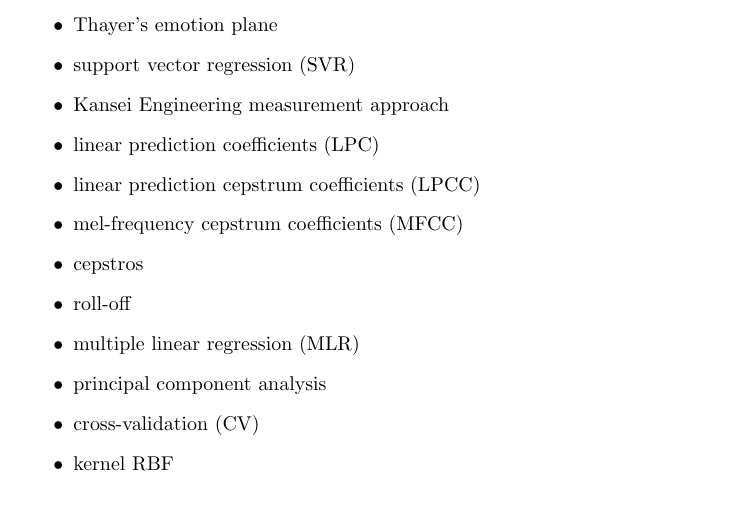
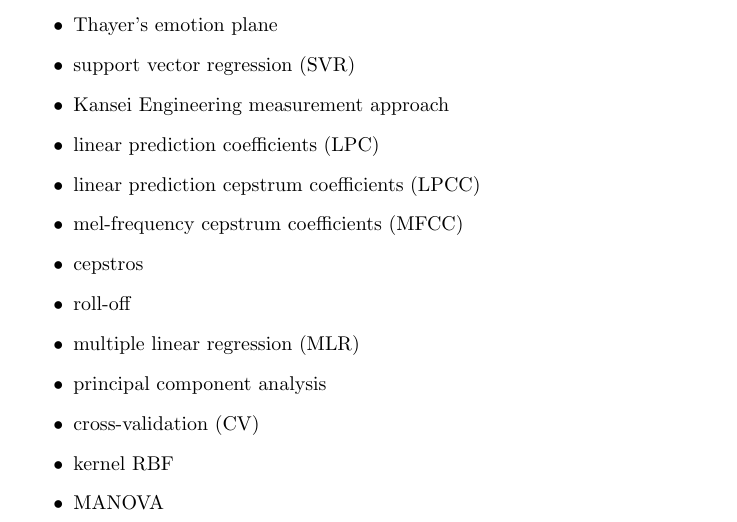
Before and after one commit to prosperor/TCC-I, a LaTeX document (AUXILIARES/Fichamentos/Fichamento Methodology for Stage Lighting Control Based on Music Emotions.tex): part of page 2 of 2, cut so that both start at the same text. Compiled offline with pdfLaTeX.

Commit message:
Leitura concluida
Titulo = Methodology for Stage Lighting Control Based on Music Emotions

Nível de entendimento = 5/10

```diff
--- a/AUXILIARES/Fichamentos/Fichamento Methodology for Stage Lighting Control Based on Music Emotions.tex
+++ b/AUXILIARES/Fichamentos/Fichamento Methodology for Stage Lighting Control Based on Music Emotions.tex
@@ -45,6 +45,7 @@ Os SVMs constituem uma das técnicas mais poderosas de classificação supervisi
     \item principal component analysis
     \item cross-validation (CV)
     \item kernel RBF
+    \item MANOVA
 \end{itemize}
 
 \end{document}
```
